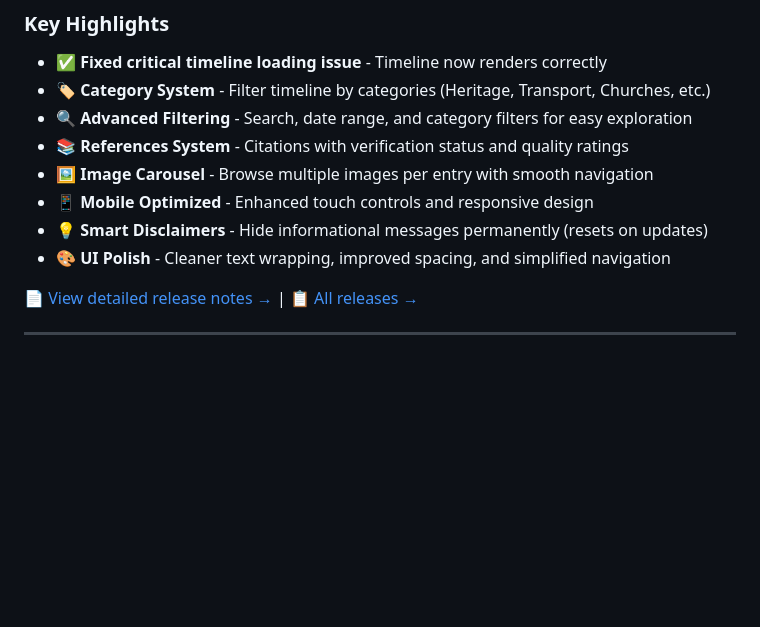
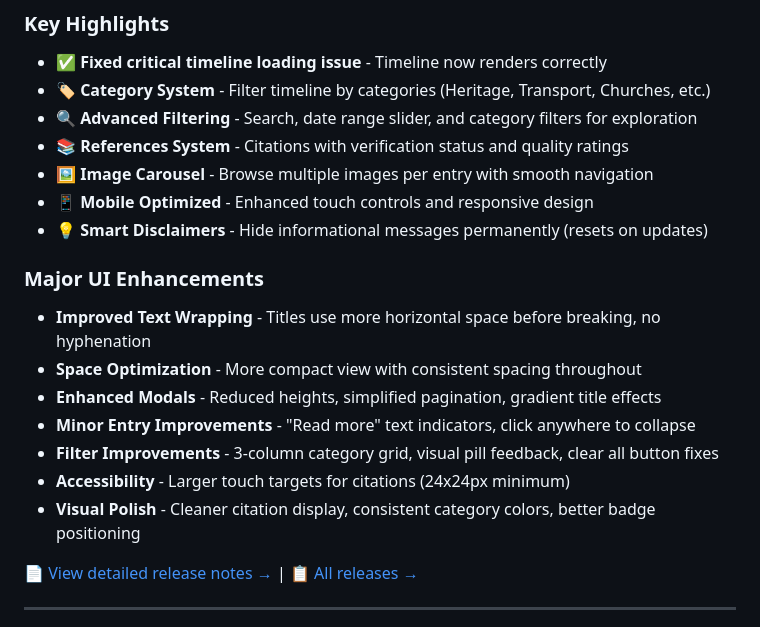
Before and after one commit to danieledge/Fogh-timeline, a Markdown page: README.md, the part around the change. Rendered like a GitHub page; blank space fills up the shorter version.

Commit message:
Add major UI enhancements to README v2.08 summary - Listed key UI improvements in dedicated subsection - Covers text wrapping, space optimization, modal enhancements - Includes filter improvements and accessibility updates - Provides comprehensive overview of visual polish changes

```diff
--- a/README.md
+++ b/README.md
@@ -13,12 +13,20 @@ An interactive, community-driven timeline application documenting the rich histo
 ### Key Highlights
 - ✅ **Fixed critical timeline loading issue** - Timeline now renders correctly
 - 🏷️ **Category System** - Filter timeline by categories (Heritage, Transport, Churches, etc.)
-- 🔍 **Advanced Filtering** - Search, date range, and category filters for easy exploration
+- 🔍 **Advanced Filtering** - Search, date range slider, and category filters for exploration
 - 📚 **References System** - Citations with verification status and quality ratings
 - 🖼️ **Image Carousel** - Browse multiple images per entry with smooth navigation
 - 📱 **Mobile Optimized** - Enhanced touch controls and responsive design
 - 💡 **Smart Disclaimers** - Hide informational messages permanently (resets on updates)
-- 🎨 **UI Polish** - Cleaner text wrapping, improved spacing, and simplified navigation
+
+### Major UI Enhancements
+- **Improved Text Wrapping** - Titles use more horizontal space before breaking, no hyphenation
+- **Space Optimization** - More compact view with consistent spacing throughout
+- **Enhanced Modals** - Reduced heights, simplified pagination, gradient title effects
+- **Minor Entry Improvements** - "Read more" text indicators, click anywhere to collapse
+- **Filter Improvements** - 3-column category grid, visual pill feedback, clear all button fixes
+- **Accessibility** - Larger touch targets for citations (24x24px minimum)
+- **Visual Polish** - Cleaner citation display, consistent category colors, better badge positioning
 
 [📄 View detailed release notes →](RELEASE_NOTES_v2.08.md) | [📋 All releases →](https://github.com/danieledge/Fogh-timeline/releases)
 
```
